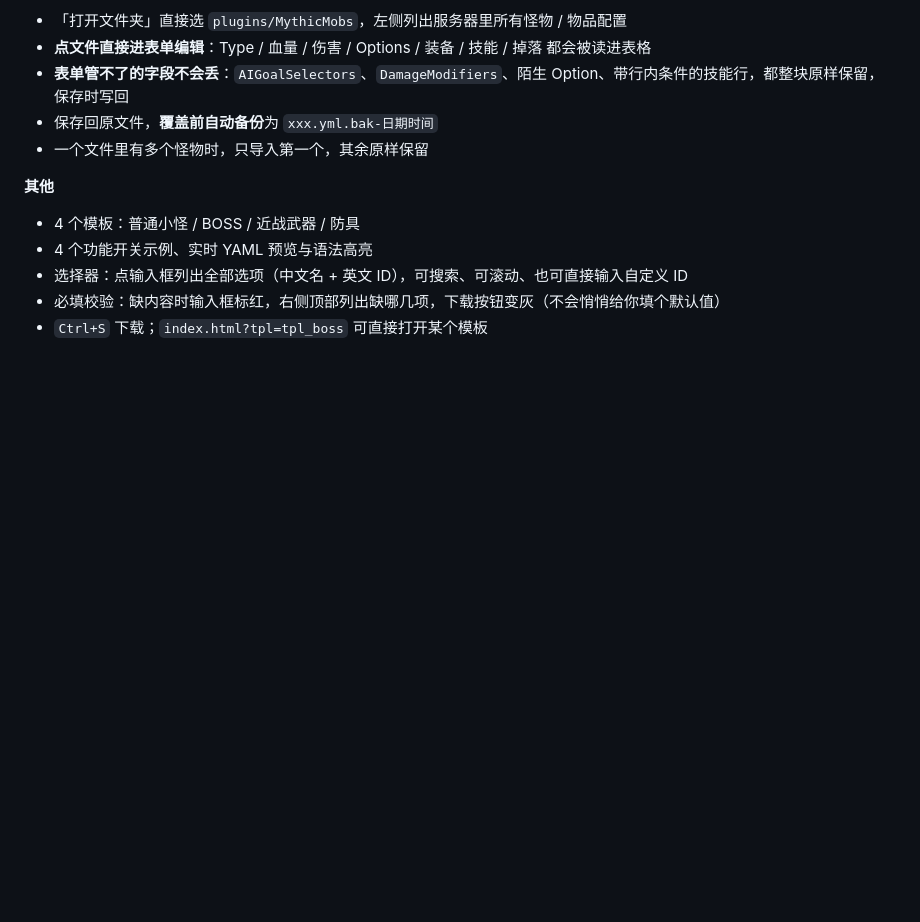
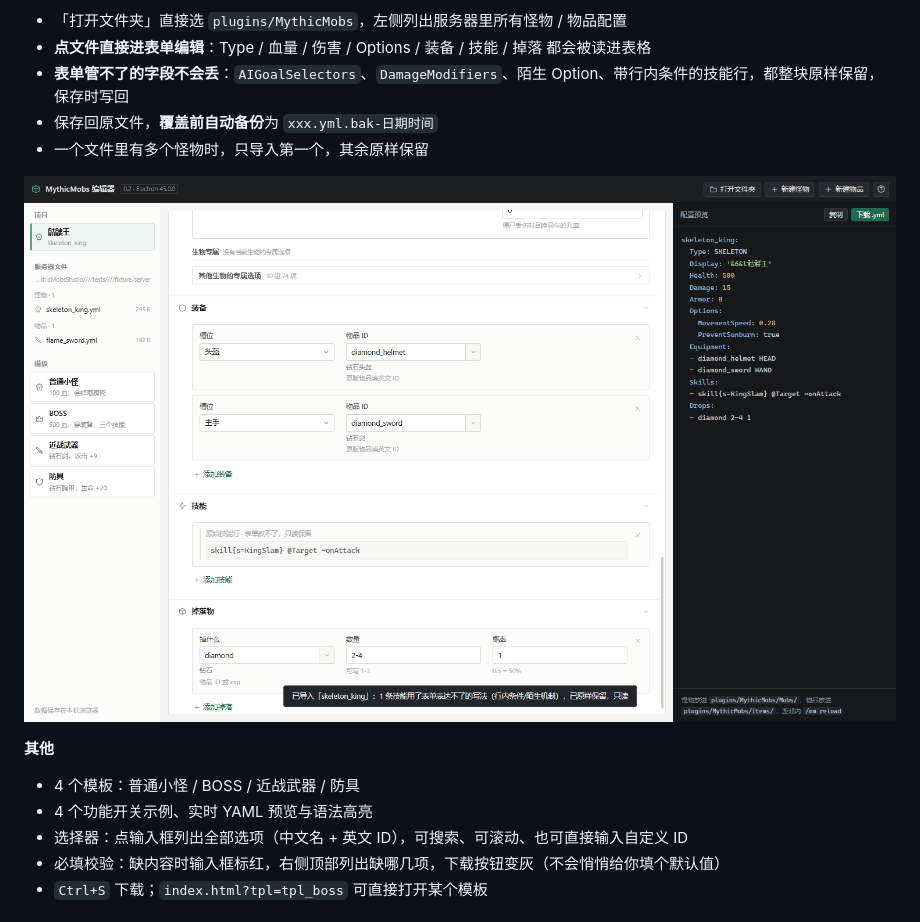
Before and after one commit to wenKing666/mythicmobs-studio, a Markdown page: README.md, the part around the change. GitHub-like rendering; pictures changed too: docs/img/import-edit.png (added); blank space fills up the shorter version.

Commit message:
docs: 补导入界面截图

```diff
--- a/README.md
+++ b/README.md
@@ -41,6 +41,8 @@
 - **表单管不了的字段不会丢**：`AIGoalSelectors`、`DamageModifiers`、陌生 Option、带行内条件的技能行，都整块原样保留，保存时写回
 - 保存回原文件，**覆盖前自动备份**为 `xxx.yml.bak-日期时间`
 - 一个文件里有多个怪物时，只导入第一个，其余原样保留
+
+![导入已有配置](docs/img/import-edit.png)
 
 **其他**
 - 4 个模板：普通小怪 / BOSS / 近战武器 / 防具
```
